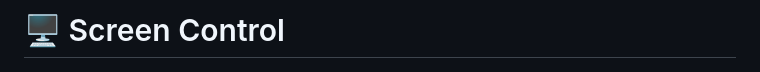
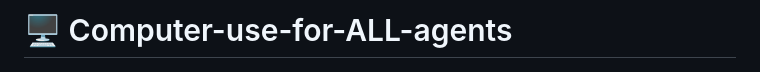
Before and after one commit to Xeakaes/computer-use-for-all-agents, a Markdown page: README.md, the part around the change. GitHub-like rendering.

Commit message:
Rename project from 'Screen Control' to 'Computer-use-for-ALL-agents'

```diff
--- a/README.md
+++ b/README.md
@@ -1,4 +1,4 @@
-# 🖥️ Screen Control
+# 🖥️ Computer-use-for-ALL-agents
 
 <p align="center">
   <img src="docs/images/logo.png" alt="screen-control logo" width="88" align="right">
```
